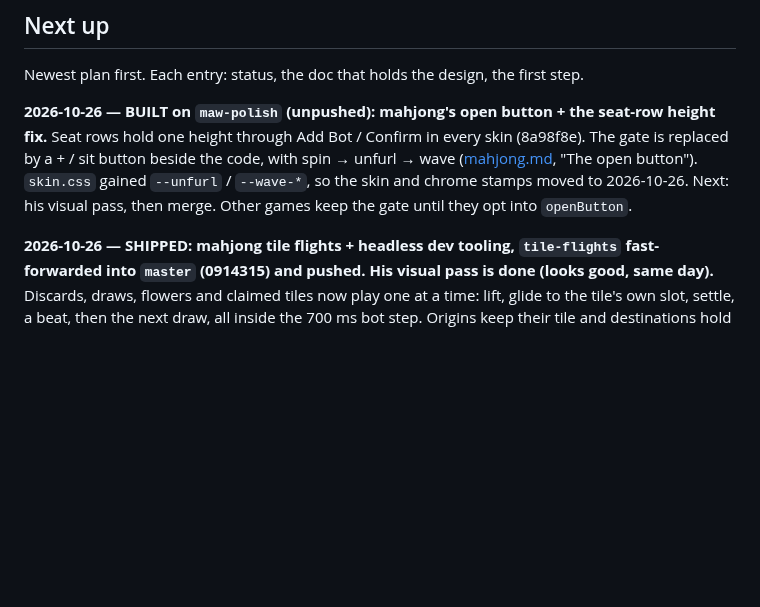
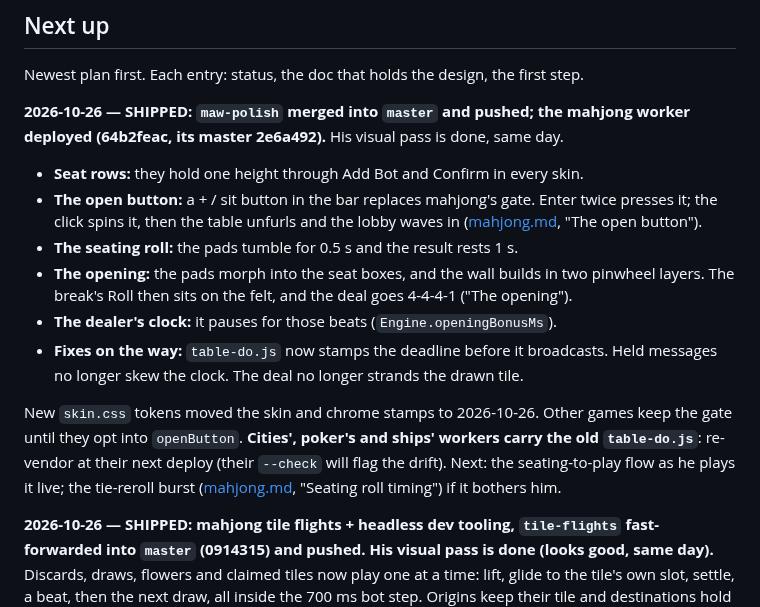
Before and after one commit to deets-137/DeetsSolutions, a Markdown page: docs/HANDOFF.md, the part around the change. Rendered like a GitHub page; blank space fills up the shorter version.

Commit message:
HANDOFF: maw-polish shipped, the mahjong worker deployed
Co-Authored-By: Claude Opus 5.5 <noreply@anthropic.com>

```diff
--- a/docs/HANDOFF.md
+++ b/docs/HANDOFF.md
@@ -69,12 +69,25 @@ npm run dev
 
 Newest plan first. Each entry: status, the doc that holds the design, the first step.
 
-**2026-10-26 — BUILT on `maw-polish` (unpushed): mahjong's open button + the seat-row
-height fix.** Seat rows hold one height through Add Bot / Confirm in every skin
-(8a98f8e). The gate is replaced by a + / sit button beside the code, with spin →
-unfurl → wave ([mahjong.md](mahjong.md), "The open button"). `skin.css` gained
-`--unfurl` / `--wave-*`, so the skin and chrome stamps moved to 2026-10-26. Next: his
-visual pass, then merge. Other games keep the gate until they opt into `openButton`.
+**2026-10-26 — SHIPPED: `maw-polish` merged into `master` and pushed; the mahjong worker
+deployed (64b2feac, its master 2e6a492).** His visual pass is done, same day.
+- **Seat rows:** they hold one height through Add Bot and Confirm in every skin.
+- **The open button:** a + / sit button in the bar replaces mahjong's gate. Enter twice
+  presses it; the click spins it, then the table unfurls and the lobby waves in
+  ([mahjong.md](mahjong.md), "The open button").
+- **The seating roll:** the pads tumble for 0.5 s and the result rests 1 s.
+- **The opening:** the pads morph into the seat boxes, and the wall builds in two
+  pinwheel layers. The break's Roll then sits on the felt, and the deal goes 4-4-4-1
+  ("The opening").
+- **The dealer's clock:** it pauses for those beats (`Engine.openingBonusMs`).
+- **Fixes on the way:** `table-do.js` now stamps the deadline before it broadcasts. Held
+  messages no longer skew the clock. The deal no longer strands the drawn tile.
+
+New `skin.css` tokens moved the skin and chrome stamps to 2026-10-26. Other games keep the
+gate until they opt into `openButton`. **Cities', poker's and ships' workers carry the old
+`table-do.js`**: re-vendor at their next deploy (their `--check` will flag the drift).
+Next: the seating-to-play flow as he plays it live; the tie-reroll burst
+([mahjong.md](mahjong.md), "Seating roll timing") if it bothers him.
 
 **2026-10-26 — SHIPPED: mahjong tile flights + headless dev tooling, `tile-flights`
 fast-forwarded into `master` (0914315) and pushed. His visual pass is done (looks good,
```
